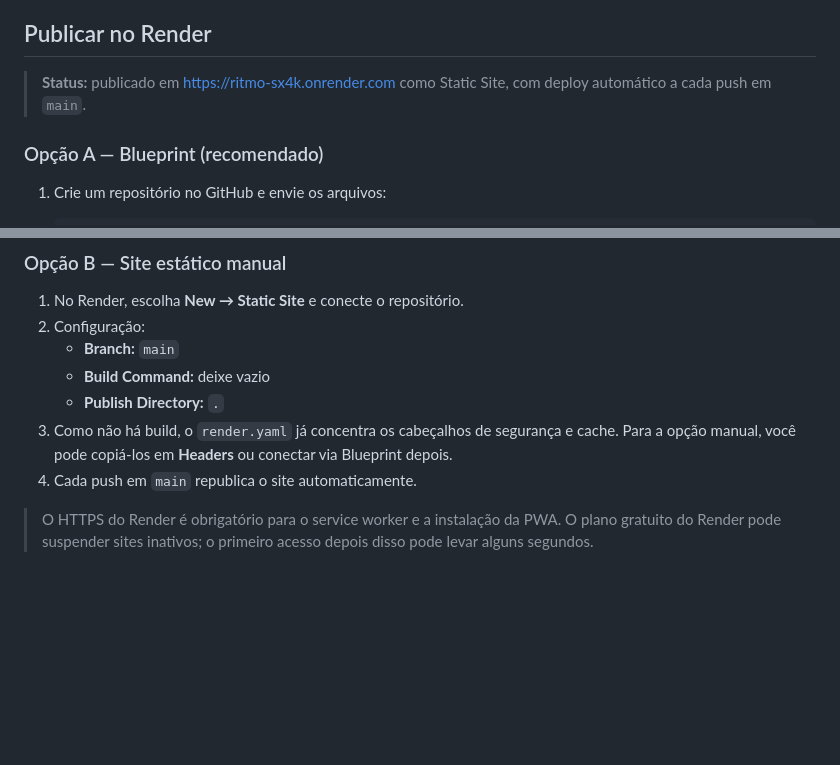
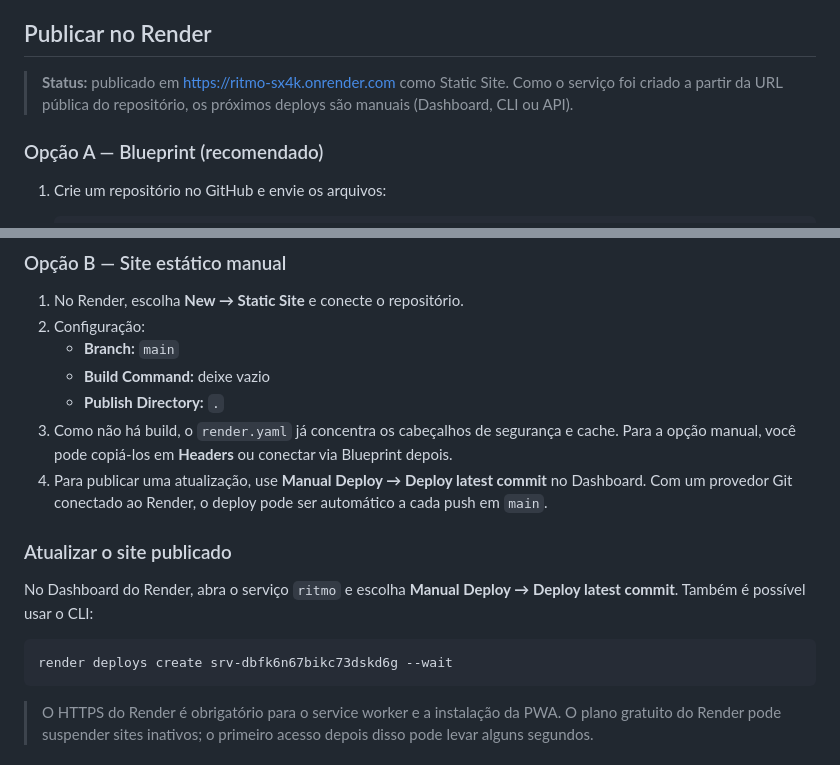
Before and after one commit to srend69/ritmo-pwa, a Markdown page: README.md, 2 parts joined by grey strips. GitHub-like rendering; blank space fills up the shorter version.

Commit message:
docs: esclarece o fluxo de deploy no Render

````diff
--- a/README.md
+++ b/README.md
@@ -64,7 +64,7 @@ python3 scripts/generate_icons.py
 
 ## Publicar no Render
 
-> **Status:** publicado em [https://ritmo-sx4k.onrender.com](https://ritmo-sx4k.onrender.com) como Static Site, com deploy automático a cada push em `main`.
+> **Status:** publicado em [https://ritmo-sx4k.onrender.com](https://ritmo-sx4k.onrender.com) como Static Site. Como o serviço foi criado a partir da URL pública do repositório, os próximos deploys são manuais (Dashboard, CLI ou API).
 
 ### Opção A — Blueprint (recomendado)
 
@@ -99,7 +99,15 @@ python3 scripts/generate_icons.py
    - **Build Command:** deixe vazio
    - **Publish Directory:** `.`
 3. Como não há build, o `render.yaml` já concentra os cabeçalhos de segurança e cache. Para a opção manual, você pode copiá-los em **Headers** ou conectar via Blueprint depois.
-4. Cada push em `main` republica o site automaticamente.
+4. Para publicar uma atualização, use **Manual Deploy → Deploy latest commit** no Dashboard. Com um provedor Git conectado ao Render, o deploy pode ser automático a cada push em `main`.
+
+### Atualizar o site publicado
+
+No Dashboard do Render, abra o serviço `ritmo` e escolha **Manual Deploy → Deploy latest commit**. Também é possível usar o CLI:
+
+```bash
+render deploys create srv-dbfk6n67bikc73dskd6g --wait
+```
 
 > O HTTPS do Render é obrigatório para o service worker e a instalação da PWA. O plano gratuito do Render pode suspender sites inativos; o primeiro acesso depois disso pode levar alguns segundos.
 
````
